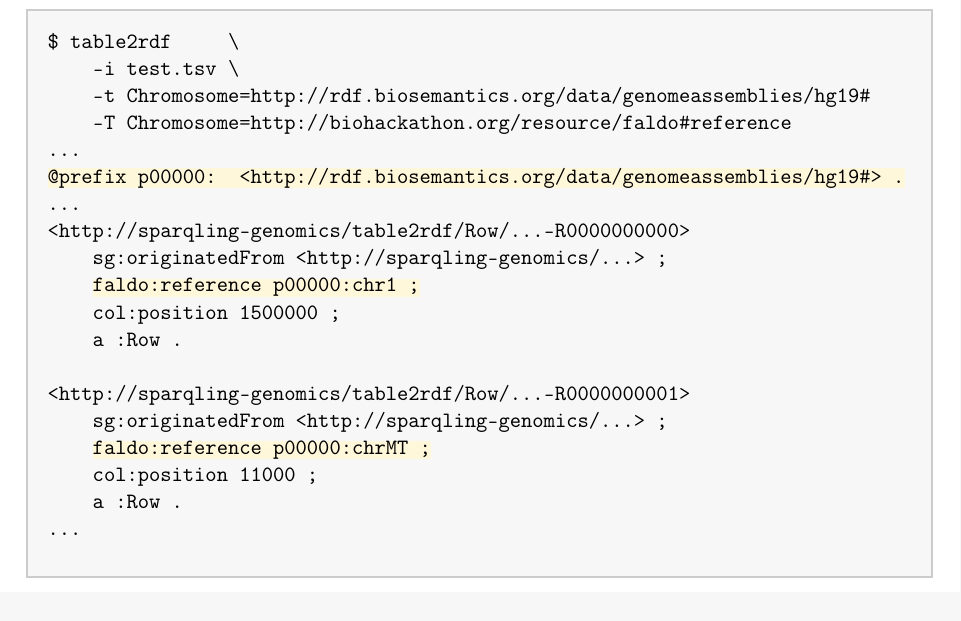
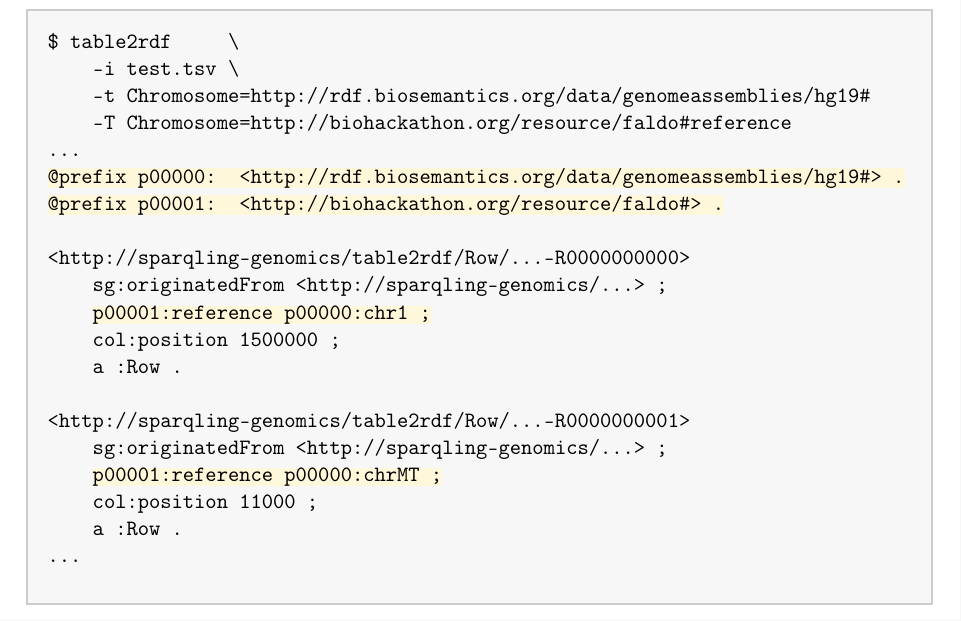
Before and after one commit to UMCUGenetics/sparqling-genomics, a LaTeX book (doc/sparqling-genomics.tex, which reads doc/command-line-tools.tex): part of page 15 of 39, cut so that both start at the same text. Compiled offline with pdfLaTeX; a LaTeX package or settings file that is missing is left out.

Commit message:
table2rdf: Remove FALDO ontology.
* doc/command-line-tools.tex: Adjust the documentation accordingly.
* tools/table2rdf/include/ontology.h: Remove references to FALDO.
* tools/table2rdf/src/ontology.c: Likewise.

```diff
--- a/doc/command-line-tools.tex
+++ b/doc/command-line-tools.tex
@@ -279,16 +279,17 @@ $ table2rdf     \
     -T Chromosome=http://biohackathon.org/resource/faldo#reference
 ...
 (@*\colorbox{Highlight}{@prefix p00000: <http://rdf.biosemantics.org/data/genomeassemblies/hg19\#> .}*@)
-...
+(@*\colorbox{Highlight}{@prefix p00001: <http://biohackathon.org/resource/faldo\#> .}*@)
+
 <http://sparqling-genomics/table2rdf/Row/...-R0000000000>
     sg:originatedFrom <http://sparqling-genomics/...> ;
-    (@*\colorbox{Highlight}{faldo:reference p00000:chr1 ;}*@)
+    (@*\colorbox{Highlight}{p00001:reference p00000:chr1 ;}*@)
     col:position 1500000 ;
     a :Row .
 
 <http://sparqling-genomics/table2rdf/Row/...-R0000000001>
     sg:originatedFrom <http://sparqling-genomics/...> ;
-    (@*\colorbox{Highlight}{faldo:reference p00000:chrMT ;}*@)
+    (@*\colorbox{Highlight}{p00001:reference p00000:chrMT ;}*@)
     col:position 11000 ;
     a :Row .
 ...
```
Also changed, not shown: 2 other files.
